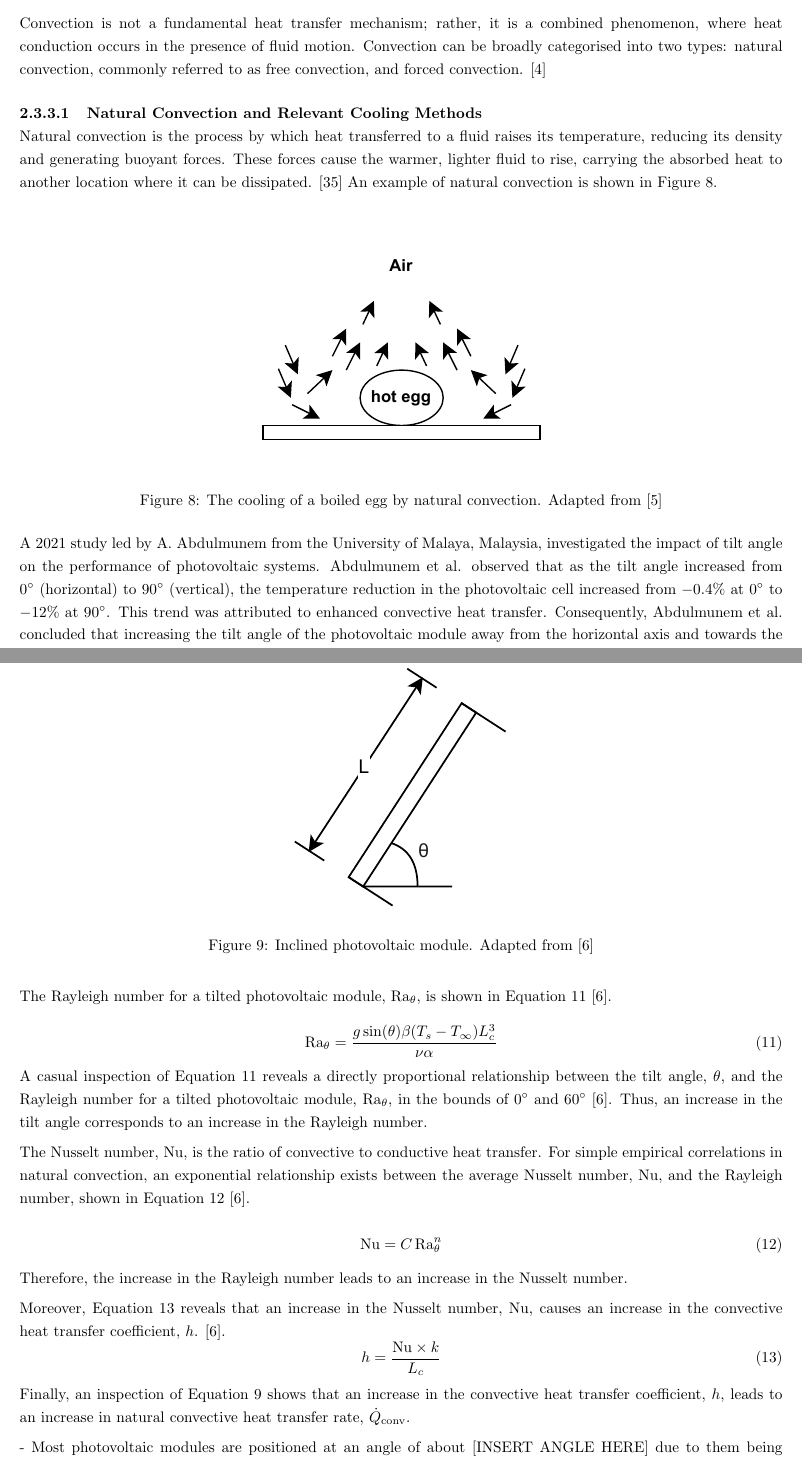
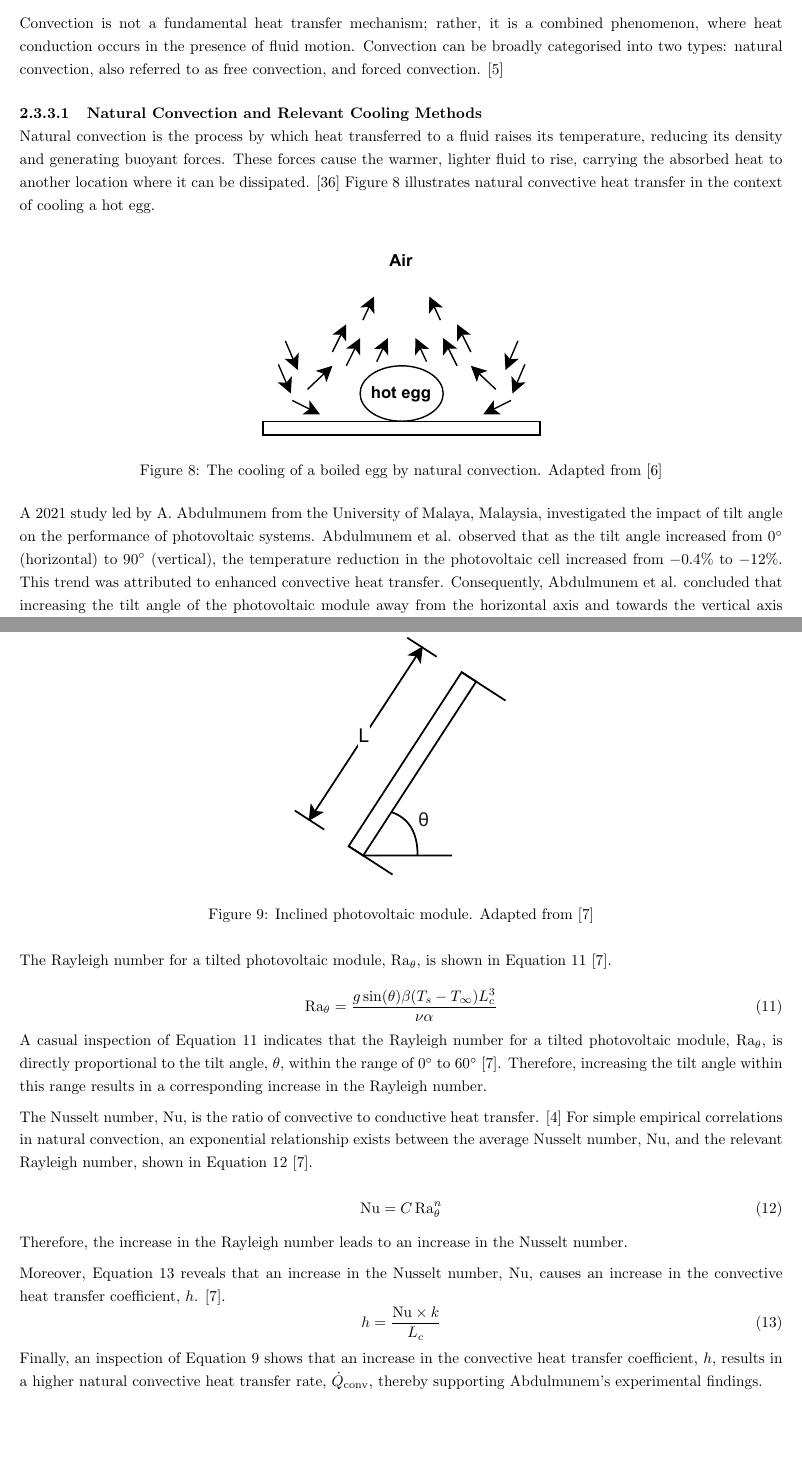
Before and after one commit to nathansivalingam/mechanical-engineering-thesis-a, a LaTeX thesis (Thesis A/Thesis A Report/main.tex, which reads Thesis A/Thesis A Report/Sections/Literature Review.tex): two parts of pages 15 and 16 of 30, joined at a grey line, cut so that both start at the same text, the shorter picture padded with empty space. Compiled offline with pdfLaTeX.

Commit message:
Updates from Overleaf

```diff
--- a/Thesis A/Thesis A Report/Sections/Literature Review.tex
+++ b/Thesis A/Thesis A Report/Sections/Literature Review.tex
@@ -235,15 +235,14 @@ Convection is the mode of energy transfer between a solid surface and the adjace
     \label{eq:rate_of_convective_heat_transfer_function}
 \end{equation}
 
-Convection is not a fundamental heat transfer mechanism; rather, it is a combined phenomenon, where heat conduction occurs in the presence of fluid motion. Convection can be broadly categorised into two types: natural convection, commonly referred to as free convection, and forced convection. \cite{Cengel2014FundamentalsConvection}
+Convection is not a fundamental heat transfer mechanism; rather, it is a combined phenomenon, where heat conduction occurs in the presence of fluid motion. Convection can be broadly categorised into two types: natural convection, also referred to as free convection, and forced convection. \cite{Cengel2014FundamentalsConvection}
 
 \subsubsubsection{Natural Convection and Relevant Cooling Methods}
-Natural convection is the process by which heat transferred to a fluid raises its temperature, reducing its density and generating buoyant forces. These forces cause the warmer, lighter fluid to rise, carrying the absorbed heat to another location where it can be dissipated. \cite{Zohuri2020ThermosyphonApplications} An example of natural convection is shown in Figure \ref{fig:cooling_of_boiled_egg_natural_convection}.
+Natural convection is the process by which heat transferred to a fluid raises its temperature, reducing its density and generating buoyant forces. These forces cause the warmer, lighter fluid to rise, carrying the absorbed heat to another location where it can be dissipated. \cite{Zohuri2020ThermosyphonApplications} Figure \ref{fig:cooling_of_boiled_egg_natural_convection} illustrates natural convective heat transfer in the context of cooling a hot egg.
 
 \begin{figure}[ht]
-    % \captionsetup{aboveskip=5pt, belowskip=0pt}
     \centering
-    \includegraphics[width=0.5\textwidth]{Figures/cooling_of_boiled_egg_natural_convection.pdf}
+    \includegraphics[width=0.5\textwidth, trim=0 10 0 10, clip]{Figures/cooling_of_boiled_egg_natural_convection.pdf}
     \caption{The cooling of a boiled egg by natural convection. Adapted from \cite{Cengel2014IntroductionConcepts}}
     \label{fig:cooling_of_boiled_egg_natural_convection}
 \end{figure}
@@ -258,7 +257,7 @@ Natural convection is the process by which heat transferred to a fluid raises it
 
 
 % RCM: Tilt angle optimization
-A 2021 study led by A. Abdulmunem from the University of Malaya, Malaysia, investigated the impact of tilt angle on the performance of photovoltaic systems. Abdulmunem et al. observed that as the tilt angle increased from $0^\circ$ (horizontal) to $90^\circ$ (vertical), the temperature reduction in the photovoltaic cell increased from $-0.4\%$ at $0^\circ$ to $-12\%$ at $90^\circ$. This trend was attributed to enhanced convective heat transfer. Consequently, Abdulmunem et al. concluded that increasing the tilt angle of the photovoltaic module away from the horizontal axis and towards the vertical axis improves the rate of convective heat transfer. \cite{Abdulmunem2021NumericalSink}\vspace{0.5em}
+A 2021 study led by A. Abdulmunem from the University of Malaya, Malaysia, investigated the impact of tilt angle on the performance of photovoltaic systems. Abdulmunem et al. observed that as the tilt angle increased from $0^\circ$ (horizontal) to $90^\circ$ (vertical), the temperature reduction in the photovoltaic cell increased from $-0.4\%$ to $-12\%$. This trend was attributed to enhanced convective heat transfer. Consequently, Abdulmunem et al. concluded that increasing the tilt angle of the photovoltaic module away from the horizontal axis and towards the vertical axis improves the rate of convective heat transfer. \cite{Abdulmunem2021NumericalSink}\vspace{0.5em}
 
 Abdulmunem's conclusion is also in excellent agreement with the theoretical relationship between the photovoltaic module's tilt angle and the natural convective heat trasfer rate. The Rayleigh number, $\text{Ra}_L$, which can be calculated using Equation \ref{eq:rayleigh_number_function}, is the ratio of buoyancy forces and (the products of) thermal and momentum diffusivities. \cite{Cengel2014NaturalConvection}.
 
@@ -269,7 +268,7 @@ Abdulmunem's conclusion is also in excellent agreement with the theoretical rela
 
 For an inclined photovoltaic module between $0^\circ$ and $60^\circ$, the gravitational force, $g$, is replaced with $g\,\sin(\theta)$, where $\theta$ represents the tilt angle between the horizontal axis and the photovoltaic module, shown in Figure \ref{fig:inclined_plate}.
 
-\begin{figure}[ht]
+\begin{figure}[H]
     \centering
     \includegraphics[width=0.5\linewidth, trim=0 20 0 20, clip]{Figures/inclined_plate.pdf}
     \caption{Inclined photovoltaic module. Adapted from \cite{Cengel2014NaturalConvection}}
@@ -283,9 +282,9 @@ The Rayleigh number for a tilted photovoltaic module, $\text{Ra}_\theta$, is sho
     \label{eq:rayleigh_number_tilted_function}
 \end{equation}
 
-A casual inspection of Equation \ref{eq:rayleigh_number_tilted_function} reveals a directly proportional relationship between the tilt angle, $\theta$, and the Rayleigh number for a tilted photovoltaic module, $\text{Ra}_\theta$, in the bounds of $0^\circ$ and $60^\circ$ \cite{Cengel2014NaturalConvection}. Thus, an increase in the tilt angle corresponds to an increase in the Rayleigh number.\vspace{0.5em}
+A casual inspection of Equation \ref{eq:rayleigh_number_tilted_function} indicates that the Rayleigh number for a tilted photovoltaic module, $\text{Ra}_\theta$, is directly proportional to the tilt angle, $\theta$, within the range of $0^\circ$ to $60^\circ$ \cite{Cengel2014NaturalConvection}. Therefore, increasing the tilt angle within this range results in a corresponding increase in the Rayleigh number.\vspace{0.5em}
 
-The Nusselt number, $\text{Nu}$, is the ratio of convective to conductive heat transfer. For simple empirical correlations in natural convection, an exponential relationship exists between the average Nusselt number, $\text{Nu}$, and the Rayleigh number, shown in Equation \ref{eq:avg_nusselt_number_natural_convection} \cite{Cengel2014NaturalConvection}.
+The Nusselt number, $\text{Nu}$, is the ratio of convective to conductive heat transfer. \cite{Basu2019MassMeter} For simple empirical correlations in natural convection, an exponential relationship exists between the average Nusselt number, $\text{Nu}$, and the relevant Rayleigh number, shown in Equation \ref{eq:avg_nusselt_number_natural_convection} \cite{Cengel2014NaturalConvection}.
 
 \begin{equation}
     \text{Nu} = C\,\text{Ra}_\theta^n
@@ -300,10 +299,7 @@ Moreover, Equation \ref{eq:convective_heat_transfer_coefficient} reveals that an
     \label{eq:convective_heat_transfer_coefficient}
 \end{equation}
 
-Finally, an inspection of Equation \ref{eq:rate_of_convective_heat_transfer_function} shows that an increase in the convective heat transfer coefficient, $h$, leads to an increase in natural convective heat transfer rate, $\dot{Q}_\text{conv}$.\vspace{0.5em}
-
-
-- Most photovoltaic modules are positioned at an angle of about [INSERT ANGLE HERE] due to them being mainly placed on roofs which have an angle.\par
+Finally, an inspection of Equation \ref{eq:rate_of_convective_heat_transfer_function} shows that an increase in the convective heat transfer coefficient, $h$, results in a higher natural convective heat transfer rate, $\dot{Q}_\text{conv}$, thereby supporting Abdulmunem's experimental findings.\vspace{0.5em}
 
 \textbf{When to consider natural convection?}
 
```
Also changed, not shown: Thesis A/Thesis A Report/Sections/References.bib (+14 -0 lines).
